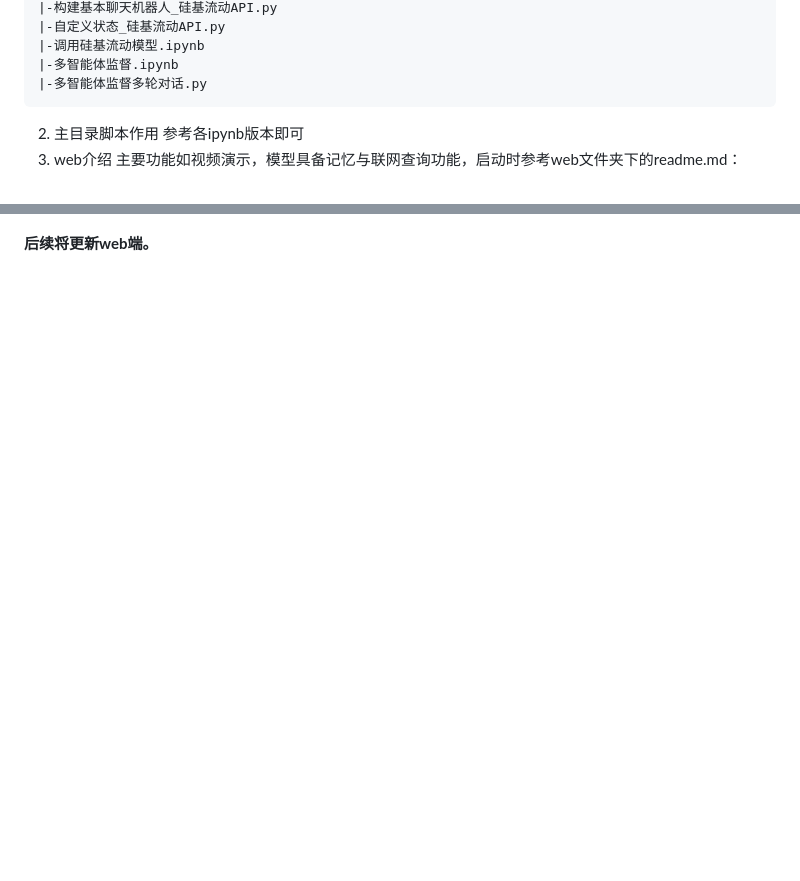
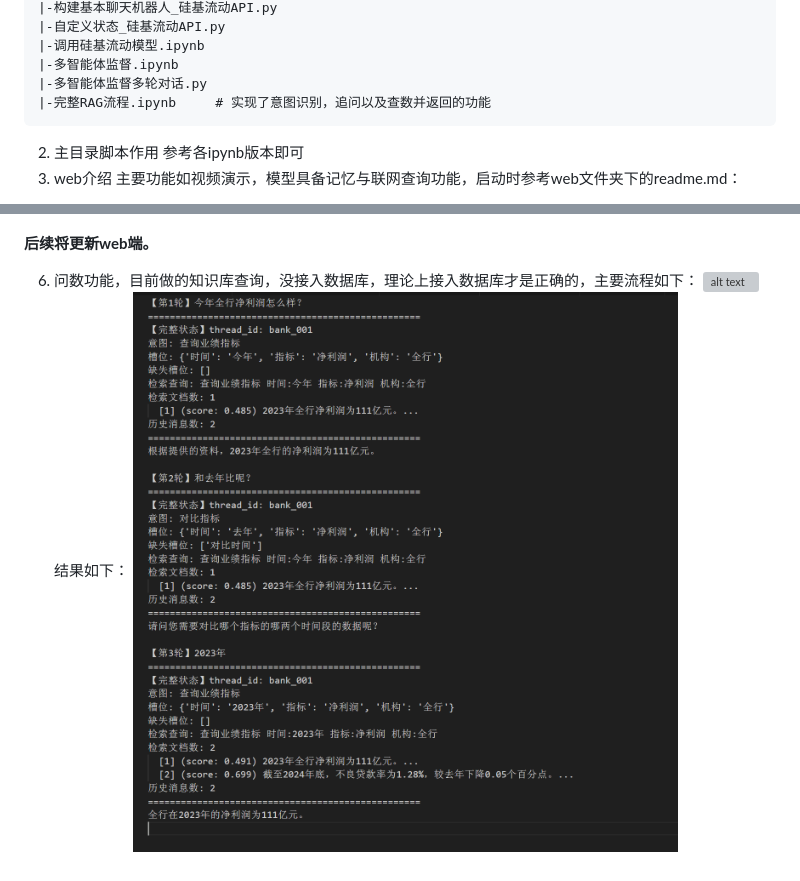
Before and after one commit to Xie-yitao/langgraph_exp, a Markdown page: readme.md, 2 parts joined by grey strips. Drawn GitHub-style; pictures changed too: img/RAG结果图.png (added); blank space fills up the shorter version; grey boxes are pictures that could not be loaded.

Commit message:
新增RAG功能，意图识别，追问，检索与回复

````diff
--- a/readme.md
+++ b/readme.md
@@ -29,6 +29,7 @@
 |-调用硅基流动模型.ipynb
 |-多智能体监督.ipynb
 |-多智能体监督多轮对话.py
+|-完整RAG流程.ipynb     # 实现了意图识别，追问以及查数并返回的功能
 ```
 2. 主目录脚本作用
 参考各ipynb版本即可
@@ -46,3 +47,8 @@ https://github.com/user-attachments/assets/b1e1cb08-7af4-4f2d-9ff8-966b64653b08
 同的智能体执行任务，如图：![alt text](img/多智能体监督多轮对话部分示意图1.jpg)。调用查询智能体，多次查询无果，智能体会给出建议，如图：![alt text](img/多智能体监督多轮对话部分示意图2.jpg)
 
 **后续将更新web端。**
+
+6. 问数功能，目前做的知识库查询，没接入数据库，理论上接入数据库才是正确的，主要流程如下：
+![alt text](img/RAG流程图.png)
+结果如下：
+![alt text](img/RAG结果图.png)
````
Also changed, not shown: 2 other files.
